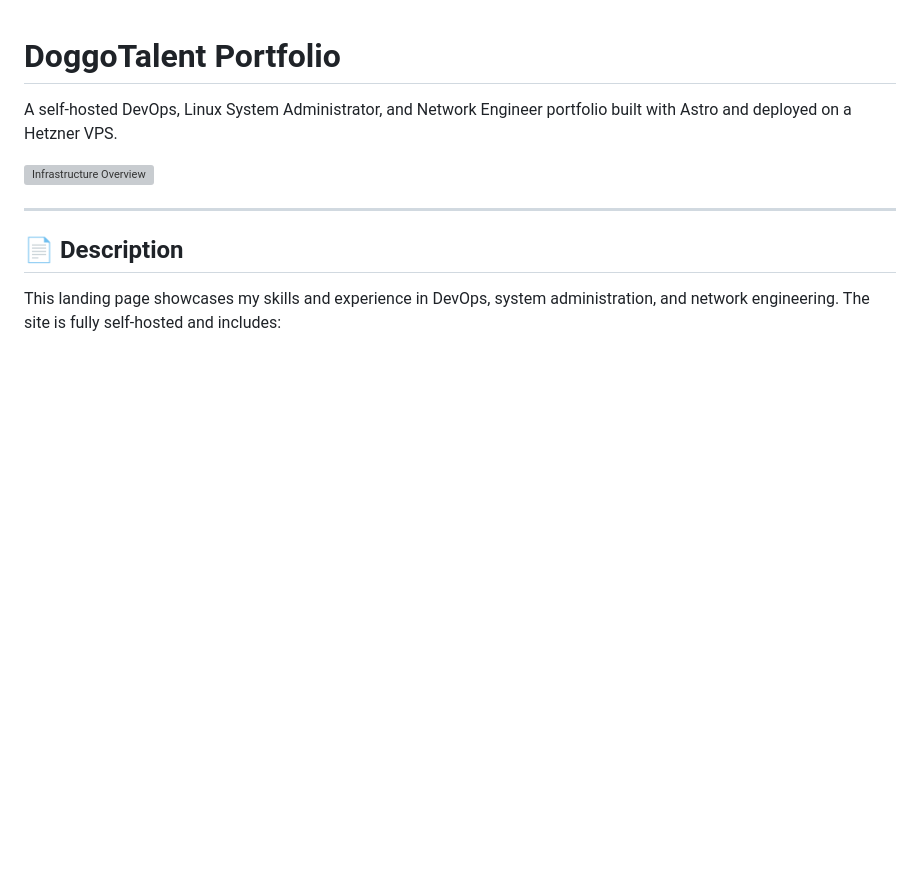
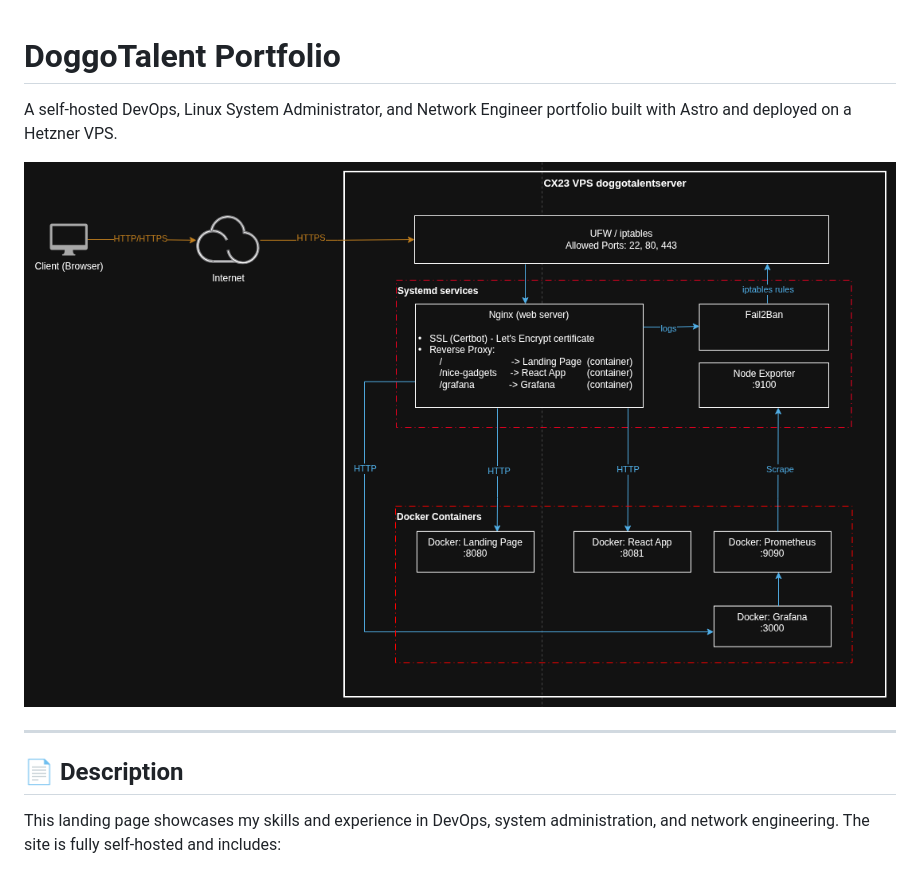
Before and after one commit to doggoTalent/landing, a Markdown page: README.MD, the part around the change. Drawn GitHub-style; pictures changed too: doggotalent-portfolio-files/scheme.png; blank space fills up the shorter version; grey boxes are pictures that could not be loaded.

Commit message:
redacted scheme.png/ small changes in README

```diff
--- a/README.MD
+++ b/README.MD
@@ -2,7 +2,7 @@
 
 A self-hosted DevOps, Linux System Administrator, and Network Engineer portfolio built with Astro and deployed on a Hetzner VPS.
 
-![Infrastructure Overview](scheme.png)
+![Infrastructure Overview](doggotalent-portfolio-files/scheme.png)
 
 ---
 
```
